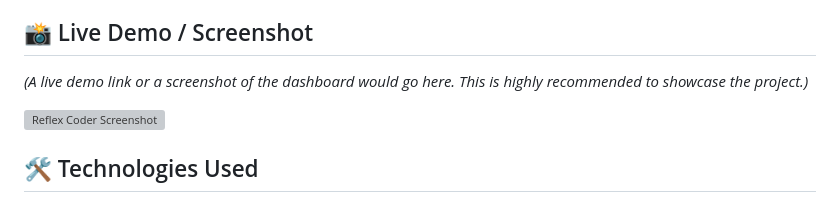
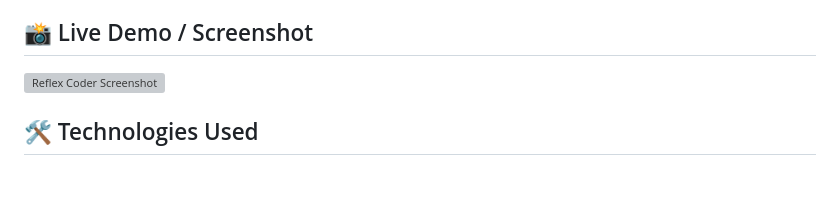
Before and after one commit to mikeoller82/reflex-coding-agent, a Markdown page: README.md, the part around the change. GitHub-like rendering; blank space fills up the shorter version; grey boxes are pictures that could not be loaded.

```diff
--- a/README.md
+++ b/README.md
@@ -38,9 +38,6 @@ In an era where AI is becoming a core part of the development workflow, transpar
 -   **Model Selection**: Choose from a variety of available AI models for the agent to use.
 
 ## 📸 Live Demo / Screenshot
-
-*(A live demo link or a screenshot of the dashboard would go here. This is highly recommended to showcase the project.)*
-
 ![Reflex Coder Screenshot](https://firebasestorage.googleapis.com/v0/b/firebase-veilnet.firebasestorage.app/o/screenshot_region_2025-08-18_17-28-58.png?alt=media&token=b5bff7f0-ea30-4e16-be7b-32388dde7d68)
 
 ## 🛠️ Technologies Used
```
